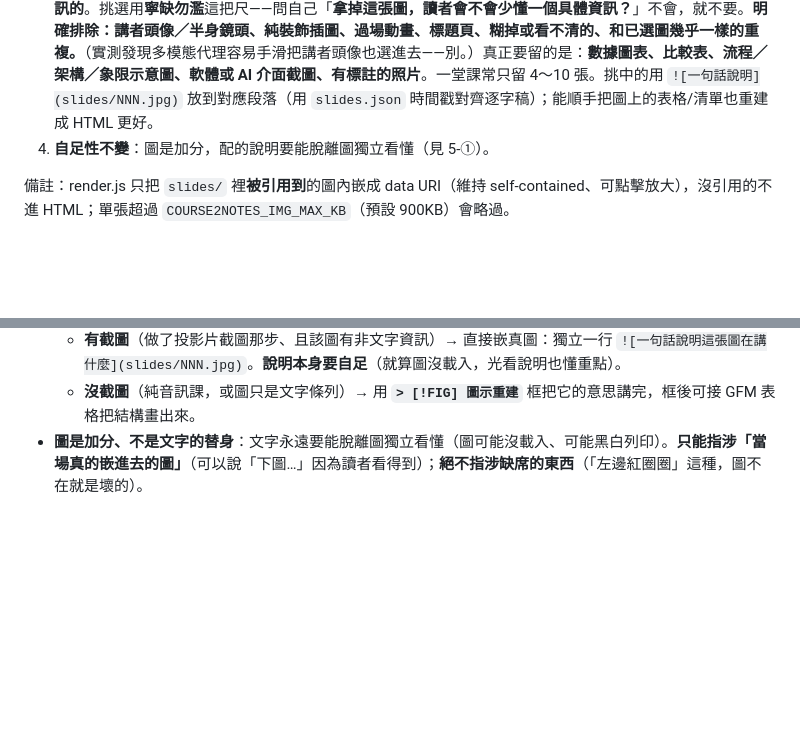
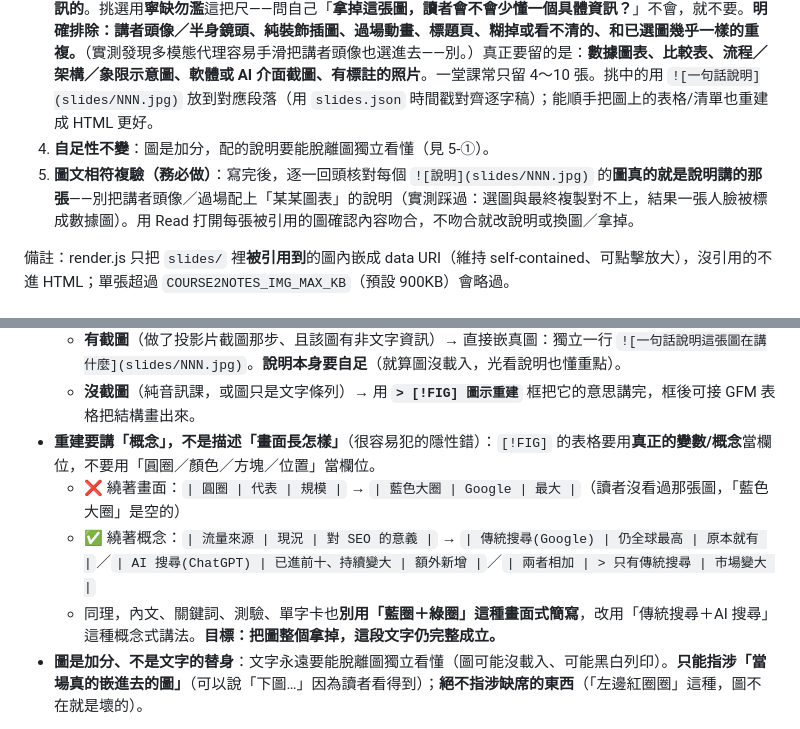
Before and after one commit to Nouischen/course2notes, a Markdown page: SKILL.md, 2 parts joined by grey strips. Drawn GitHub-style; blank space fills up the shorter version.

Commit message:
slides: reconstruct the concept, not the picture; verify image matches caption
Two flaws the demo surfaced:

1. A [!FIG] text reconstruction regressed into narrating the *picture*
   ("blue big circle = Google, green circle = ChatGPT") instead of the
   *concept*. Without the (absent) image, "blue circle" is empty. Rule now:
   build the table from real variables/concepts, never from circles/colors/
   shapes/positions — and keep the whole note (body, glossary, quiz, cards)
   concept-worded ("traditional + AI search", not "blue + green circle") so
   the text stands alone even with the image gone. ❌/✅ example added.

2. A talking-head frame got embedded under a "Google 69% chart" caption
   (selection/copy mismatch). Add a mandatory image↔caption check in step
   4.5: open each referenced image and confirm it's actually what the caption
   says; fix the caption or drop the image otherwise.

Co-Authored-By: Claude Fable 5 <noreply@anthropic.com>

```diff
--- a/SKILL.md
+++ b/SKILL.md
@@ -64,6 +64,7 @@ description: 把「買了看不完的線上課程」一鍵變成漂亮 HTML 筆
 2. **抽候選投影片**：`node slides.js <該單元視訊> notes/<course>/slides/ [threshold=0.4] [max=40]`——ffmpeg 場景偵測抽出畫面明顯變化的候選格，存 `slides/NNN.jpg` ＋ `slides.json`（含各張時間戳）。零額外相依。
 3. **子代理挑選（關鍵、也是我們比別人強的地方）**：做筆記子代理**直接看這些候選圖**（多模態），**只留有非文字資訊的**。挑選用**寧缺勿濫**這把尺——問自己「**拿掉這張圖，讀者會不會少懂一個具體資訊？**」不會，就不要。**明確排除：講者頭像／半身鏡頭、純裝飾插圖、過場動畫、標題頁、糊掉或看不清的、和已選圖幾乎一樣的重複。**（實測發現多模態代理容易手滑把講者頭像也選進去——別。）真正要留的是：**數據圖表、比較表、流程／架構／象限示意圖、軟體或 AI 介面截圖、有標註的照片**。一堂課常只留 4～10 張。挑中的用 `![一句話說明](slides/NNN.jpg)` 放到對應段落（用 `slides.json` 時間戳對齊逐字稿）；能順手把圖上的表格/清單也重建成 HTML 更好。
 4. **自足性不變**：圖是加分，配的說明要能脫離圖獨立看懂（見 5-①）。
+5. **圖文相符複驗（務必做）**：寫完後，逐一回頭核對每個 `![說明](slides/NNN.jpg)` 的**圖真的就是說明講的那張**——別把講者頭像／過場配上「某某圖表」的說明（實測踩過：選圖與最終複製對不上，結果一張人臉被標成數據圖）。用 Read 打開每張被引用的圖確認內容吻合，不吻合就改說明或換圖／拿掉。
 
 備註：render.js 只把 `slides/` 裡**被引用到**的圖內嵌成 data URI（維持 self-contained、可點擊放大），沒引用的不進 HTML；單張超過 `COURSE2NOTES_IMG_MAX_KB`（預設 900KB）會略過。
 
@@ -103,6 +104,10 @@ Google 的流量仍是全球最高、傳統搜尋沒有消失；ChatGPT 已是
 - 需要把某張圖／投影片「重建」給讀者時，兩條路：
   - **有截圖**（做了投影片截圖那步、且該圖有非文字資訊）→ 直接嵌真圖：獨立一行 `![一句話說明這張圖在講什麼](slides/NNN.jpg)`。**說明本身要自足**（就算圖沒載入，光看說明也懂重點）。
   - **沒截圖**（純音訊課，或圖只是文字條列）→ 用 **`> [!FIG] 圖示重建`** 框把它的意思講完，框後可接 GFM 表格把結構畫出來。
+- **重建要講「概念」，不是描述「畫面長怎樣」**（很容易犯的隱性錯）：`[!FIG]` 的表格要用**真正的變數/概念**當欄位，不要用「圓圈／顏色／方塊／位置」當欄位。
+  - ❌ 繞著畫面：`| 圓圈 | 代表 | 規模 |` → `| 藍色大圈 | Google | 最大 |`（讀者沒看過那張圖，「藍色大圈」是空的）
+  - ✅ 繞著概念：`| 流量來源 | 現況 | 對 SEO 的意義 |` → `| 傳統搜尋(Google) | 仍全球最高 | 原本就有 |`／`| AI 搜尋(ChatGPT) | 已進前十、持續變大 | 額外新增 |`／`| 兩者相加 | > 只有傳統搜尋 | 市場變大 |`
+  - 同理，內文、關鍵詞、測驗、單字卡也**別用「藍圈＋綠圈」這種畫面式簡寫**，改用「傳統搜尋＋AI 搜尋」這種概念式講法。**目標：把圖整個拿掉，這段文字仍完整成立。**
 - **圖是加分、不是文字的替身**：文字永遠要能脫離圖獨立看懂（圖可能沒載入、可能黑白列印）。**只能指涉「當場真的嵌進去的圖」**（可以說「下圖…」因為讀者看得到）；**絕不指涉缺席的東西**（「左邊紅圈圈」這種，圖不在就是壞的）。
 
 **② 完整保真、去口水**
```
